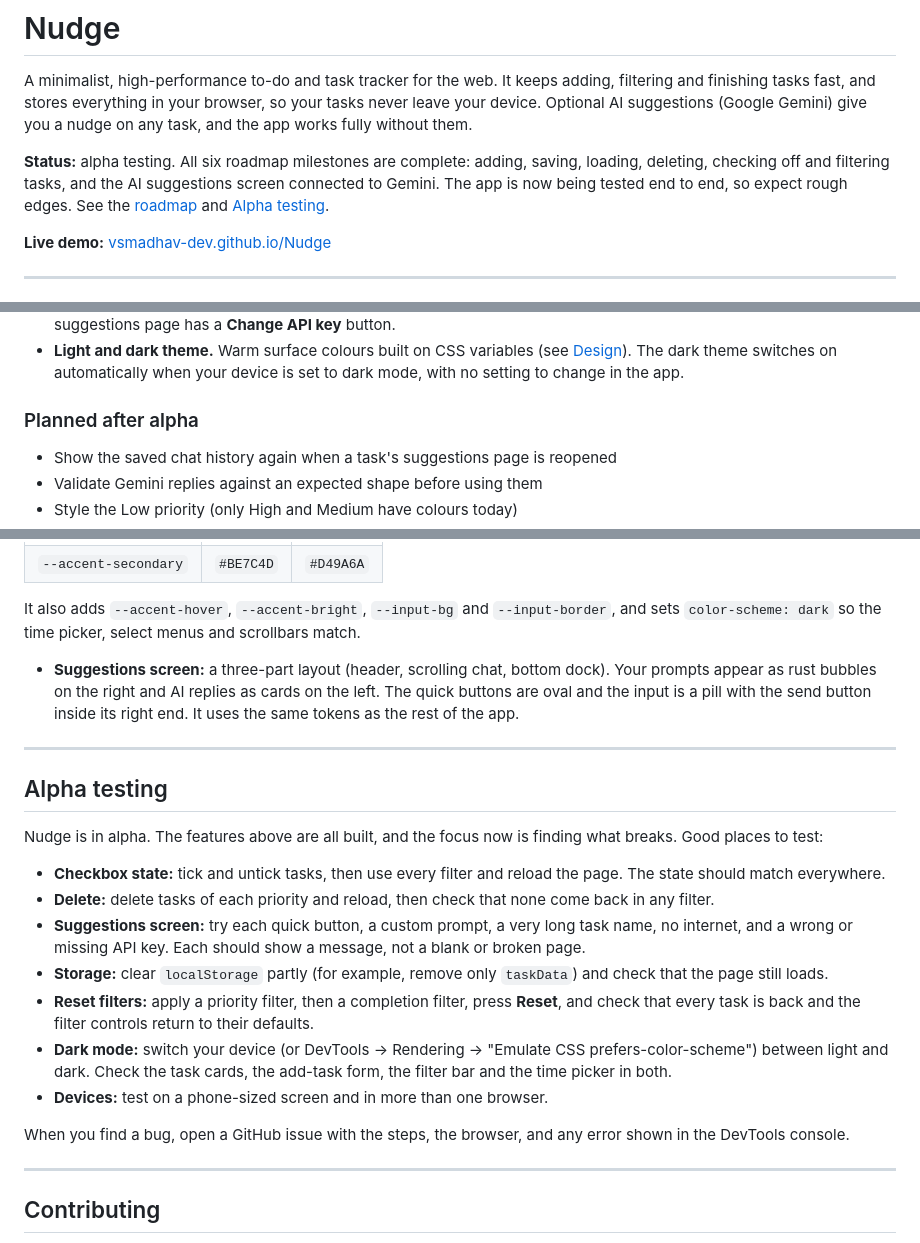
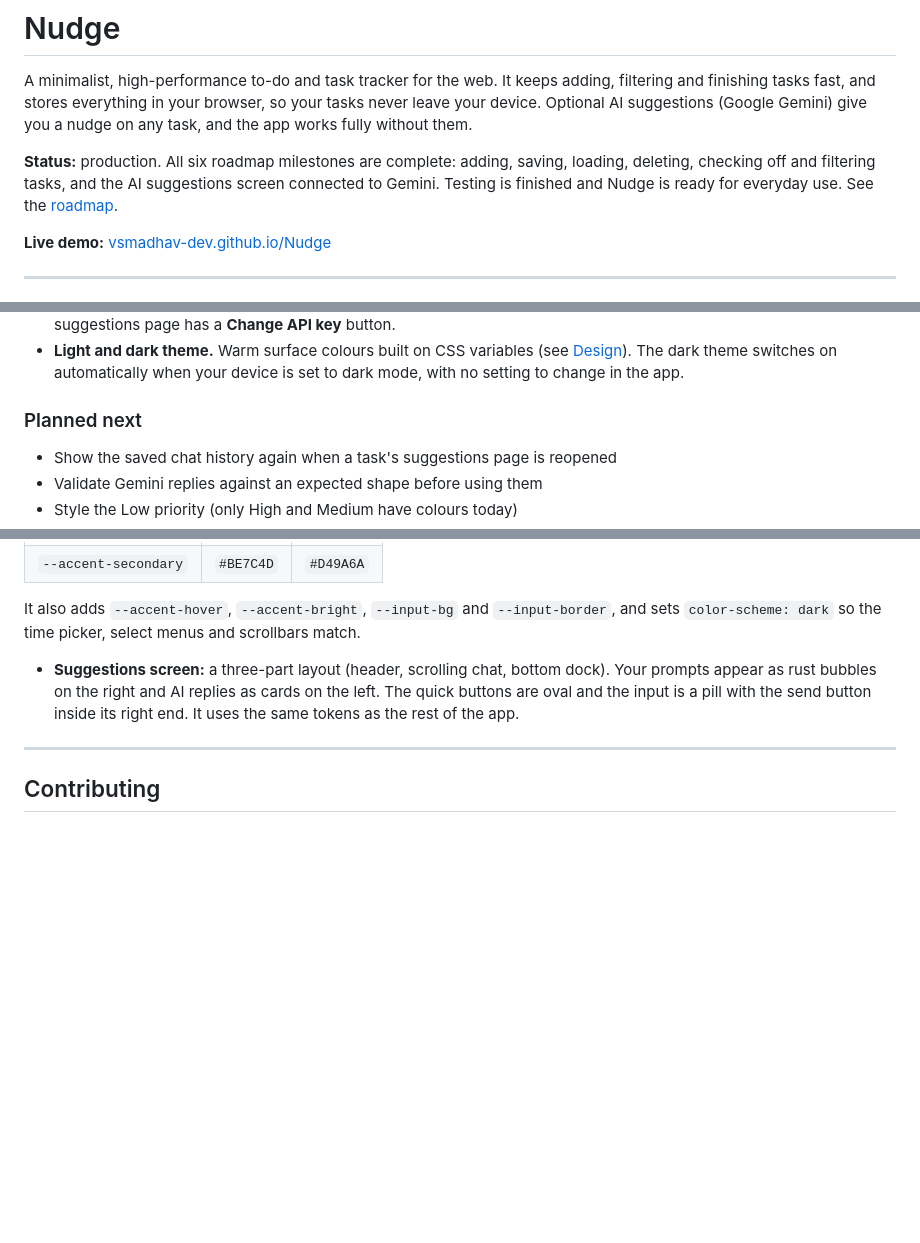
Before and after one commit to vsmadhav-dev/Nudge, a Markdown page: README.md, 3 parts joined by grey strips. Rendered like a GitHub page; blank space fills up the shorter version.

Commit message:
Change app status to production and update roadmap
Updated the status of the app from alpha testing to production, indicating that testing is complete and the app is ready for everyday use. Adjusted the planned features section to reflect the next steps after production.

```diff
--- a/README.md
+++ b/README.md
@@ -2,7 +2,7 @@
 
 A minimalist, high-performance to-do and task tracker for the web. It keeps adding, filtering and finishing tasks fast, and stores everything in your browser, so your tasks never leave your device. Optional AI suggestions (Google Gemini) give you a nudge on any task, and the app works fully without them.
 
-**Status:** alpha testing. All six roadmap milestones are complete: adding, saving, loading, deleting, checking off and filtering tasks, and the AI suggestions screen connected to Gemini. The app is now being tested end to end, so expect rough edges. See the [roadmap](#roadmap) and [Alpha testing](#alpha-testing).
+**Status:** production. All six roadmap milestones are complete: adding, saving, loading, deleting, checking off and filtering tasks, and the AI suggestions screen connected to Gemini. Testing is finished and Nudge is ready for everyday use. See the [roadmap](#roadmap).
 
 **Live demo:** [vsmadhav-dev.github.io/Nudge](https://vsmadhav-dev.github.io/Nudge)
 
@@ -31,7 +31,7 @@ A minimalist, high-performance to-do and task tracker for the web. It keeps addi
 - **Bring your own key.** Your Gemini API key stays in your browser (`userAPIkey`) and is never committed to the repo. The suggestions page has a **Change API key** button.
 - **Light and dark theme.** Warm surface colours built on CSS variables (see [Design](#design)). The dark theme switches on automatically when your device is set to dark mode, with no setting to change in the app.
 
-### Planned after alpha
+### Planned next
 
 - Show the saved chat history again when a task's suggestions page is reopened
 - Validate Gemini replies against an expected shape before using them
@@ -282,22 +282,6 @@ All milestones are done and the app is in alpha testing. After alpha: edit tasks
 
 ---
 
-## Alpha testing
-
-Nudge is in alpha. The features above are all built, and the focus now is finding what breaks. Good places to test:
-
-- **Checkbox state:** tick and untick tasks, then use every filter and reload the page. The state should match everywhere.
-- **Delete:** delete tasks of each priority and reload, then check that none come back in any filter.
-- **Suggestions screen:** try each quick button, a custom prompt, a very long task name, no internet, and a wrong or missing API key. Each should show a message, not a blank or broken page.
-- **Storage:** clear `localStorage` partly (for example, remove only `taskData`) and check that the page still loads.
-- **Reset filters:** apply a priority filter, then a completion filter, press **Reset**, and check that every task is back and the filter controls return to their defaults.
-- **Dark mode:** switch your device (or DevTools → Rendering → "Emulate CSS prefers-color-scheme") between light and dark. Check the task cards, the add-task form, the filter bar and the time picker in both.
-- **Devices:** test on a phone-sized screen and in more than one browser.
-
-When you find a bug, open a GitHub issue with the steps, the browser, and any error shown in the DevTools console.
-
----
-
 ## Contributing
 
 Bugs and ideas are welcome as GitHub issues. Please keep changes small, follow the conventions above, and test in at least one Chromium browser and one other.
```
Also changed, not shown: other parts of README.md (+1 -1 lines).
